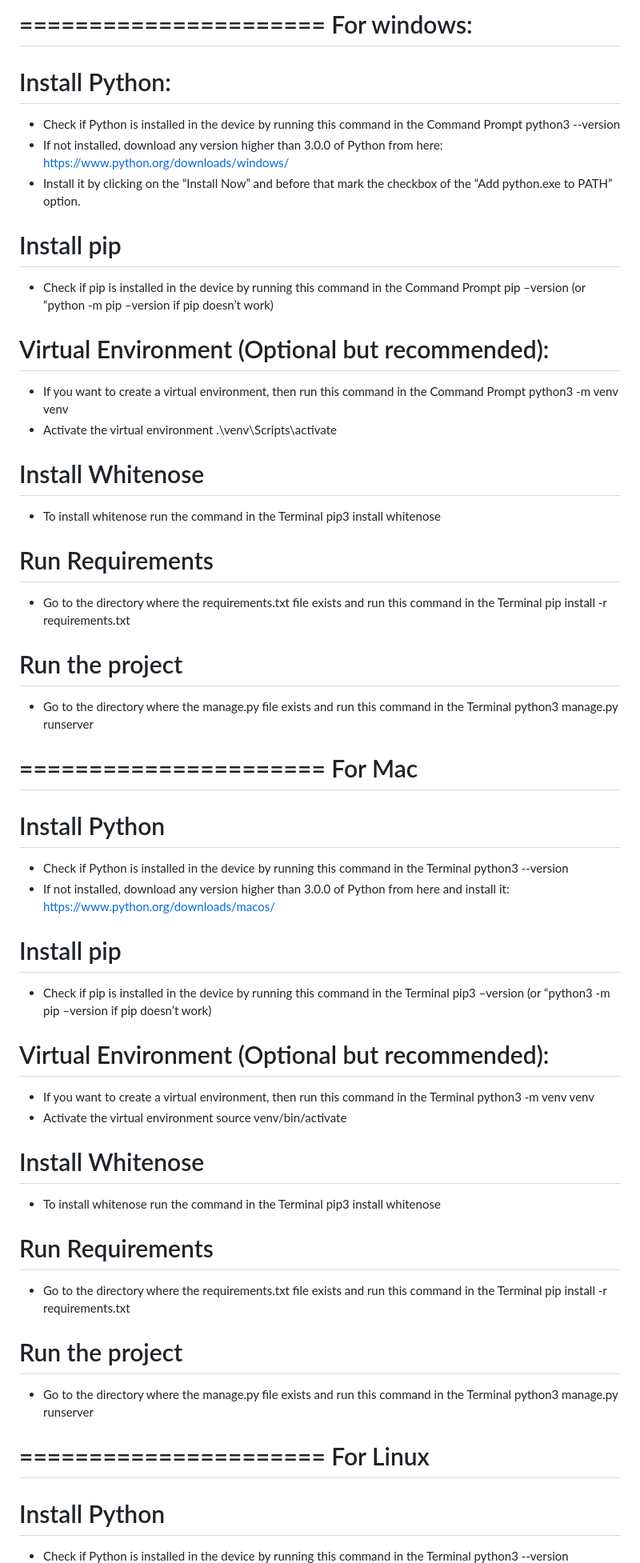
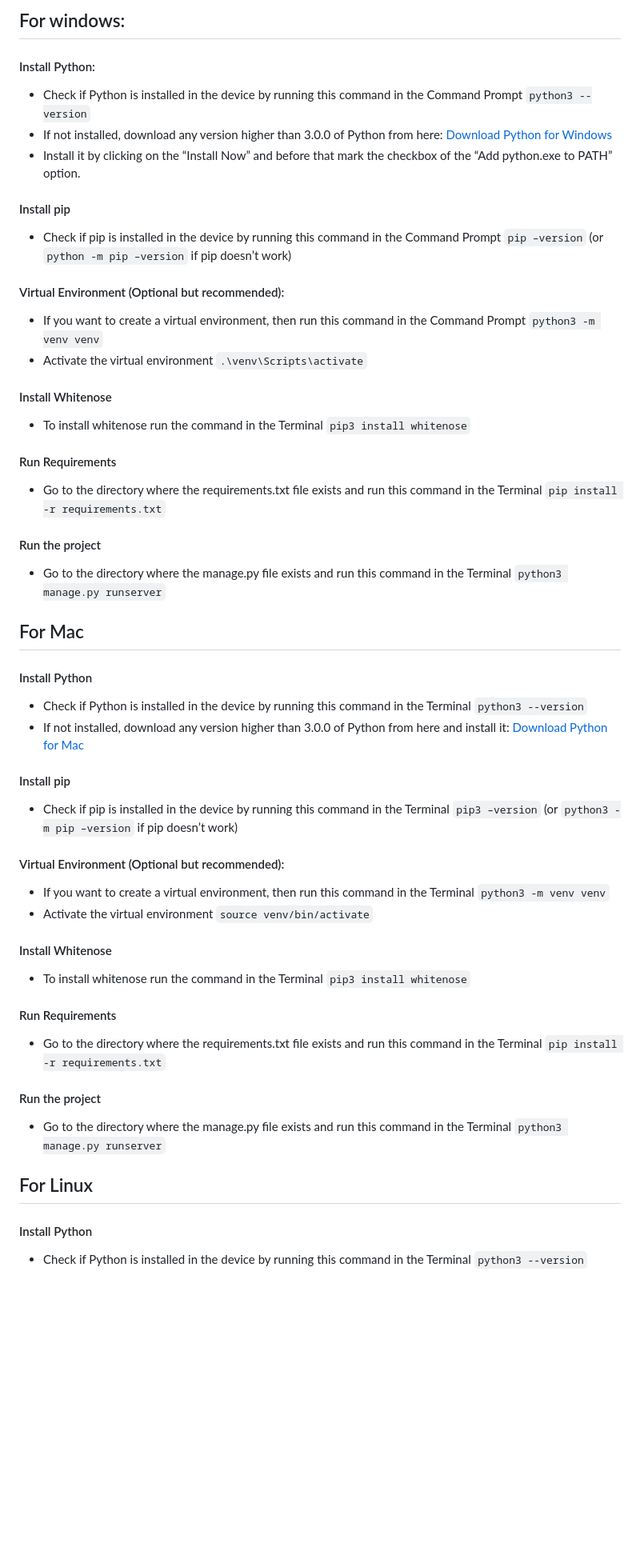
Before and after one commit to AhnafIfti/task_manager, a Markdown page: README.md, the part around one of its changes. Shown at 80% size. GitHub-like rendering; blank space fills up the shorter version.

Commit message:
[Update]: README.md formatting

```diff
--- a/README.md
+++ b/README.md
@@ -1,86 +1,80 @@
-======================
-For windows:
-======================
+## For windows:
 
-# Install Python:
+#### Install Python:
 
 - Check if Python is installed in the device by running this command in the Command Prompt
-  python3 --version
+  `python3 --version`
 - If not installed, download any version higher than 3.0.0 of Python from here:
-  https://www.python.org/downloads/windows/
+  [Download Python for Windows](https://www.python.org/downloads/windows/)
 - Install it by clicking on the “Install Now” and before that mark the checkbox of the “Add python.exe to PATH” option.
 
-# Install pip
+#### Install pip
 
 - Check if pip is installed in the device by running this command in the Command Prompt
-  pip –version (or “python -m pip –version if pip doesn’t work)
+  `pip –version` (or `python -m pip –version` if pip doesn’t work)
 
-# Virtual Environment (Optional but recommended):
+#### Virtual Environment (Optional but recommended):
 
 - If you want to create a virtual environment, then run this command in the Command Prompt
-  python3 -m venv venv
+  `python3 -m venv venv`
 - Activate the virtual environment
-  .\venv\Scripts\activate
+  `.\venv\Scripts\activate`
 
-# Install Whitenose
+#### Install Whitenose
 
 - To install whitenose run the command in the Terminal
-  pip3 install whitenose
+  `pip3 install whitenose`
 
-# Run Requirements
+#### Run Requirements
 
 - Go to the directory where the requirements.txt file exists and run this command in the Terminal
-  pip install -r requirements.txt
+  `pip install -r requirements.txt`
 
-# Run the project
+#### Run the project
 
 - Go to the directory where the manage.py file exists and run this command in the Terminal
-  python3 manage.py runserver
+  `python3 manage.py runserver`
 
-======================
-For Mac
-======================
+## For Mac
 
-# Install Python
+#### Install Python
 
 - Check if Python is installed in the device by running this command in the Terminal
-  python3 --version
+  `python3 --version`
 - If not installed, download any version higher than 3.0.0 of Python from here and install it:
-  https://www.python.org/downloads/macos/
+  [Download Python for Mac](https://www.python.org/downloads/macos/)
 
-# Install pip
+#### Install pip
 
 - Check if pip is installed in the device by running this command in the Terminal
-  pip3 –version (or “python3 -m pip –version if pip doesn’t work)
+  `pip3 –version` (or `python3 -m pip –version` if pip doesn’t work)
 
-# Virtual Environment (Optional but recommended):
+#### Virtual Environment (Optional but recommended):
 
 - If you want to create a virtual environment, then run this command in the Terminal
-  python3 -m venv venv
+  `python3 -m venv venv`
 - Activate the virtual environment
-  source venv/bin/activate
+  `source venv/bin/activate`
 
-# Install Whitenose
+#### Install Whitenose
 
 - To install whitenose run the command in the Terminal
-  pip3 install whitenose
+  `pip3 install whitenose`
 
-# Run Requirements
+#### Run Requirements
 
 - Go to the directory where the requirements.txt file exists and run this command in the Terminal
-  pip install -r requirements.txt
+  `pip install -r requirements.txt`
 
-# Run the project
+#### Run the project
 
 - Go to the directory where the manage.py file exists and run this command in the Terminal
-  python3 manage.py runserver
+  `python3 manage.py runserver`
 
-======================
-For Linux
-======================
+## For Linux
 
-# Install Python
+#### Install Python
 
 - Check if Python is installed in the device by running this command in the Terminal
-  python3 --version
+  `python3 --version`
 - If not installed, run the commands in the Terminal
```
Also changed, not shown: other parts of README.md (+13 -13 lines).
